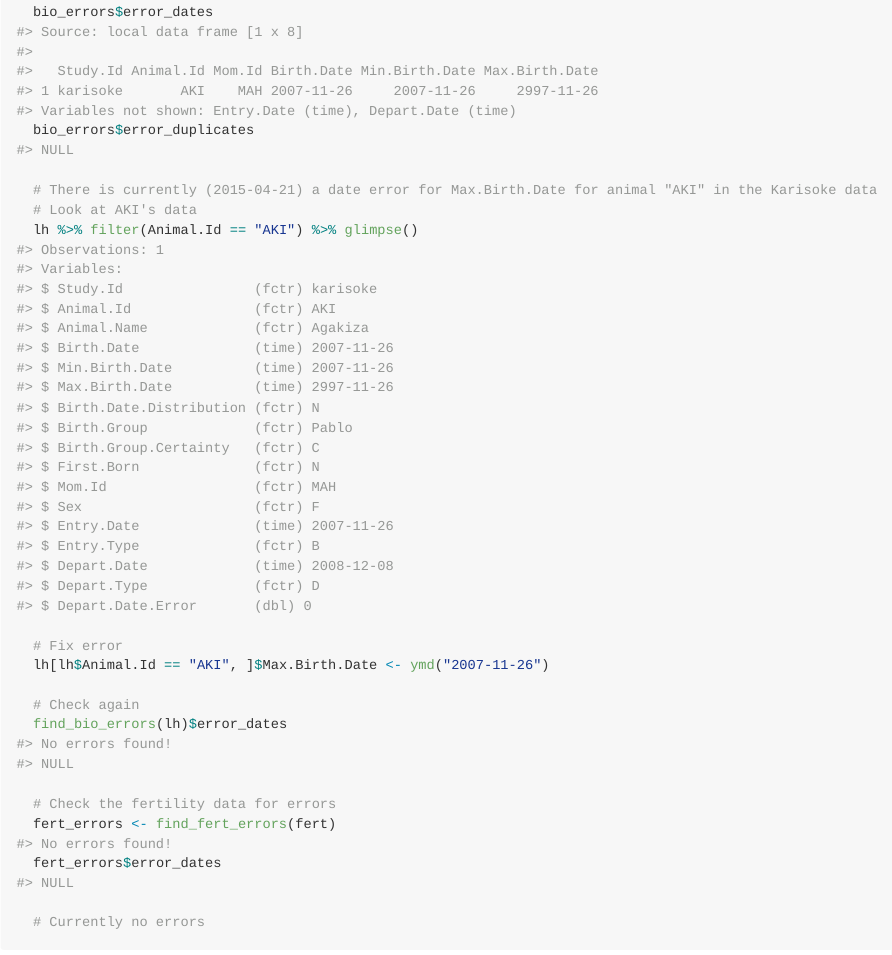
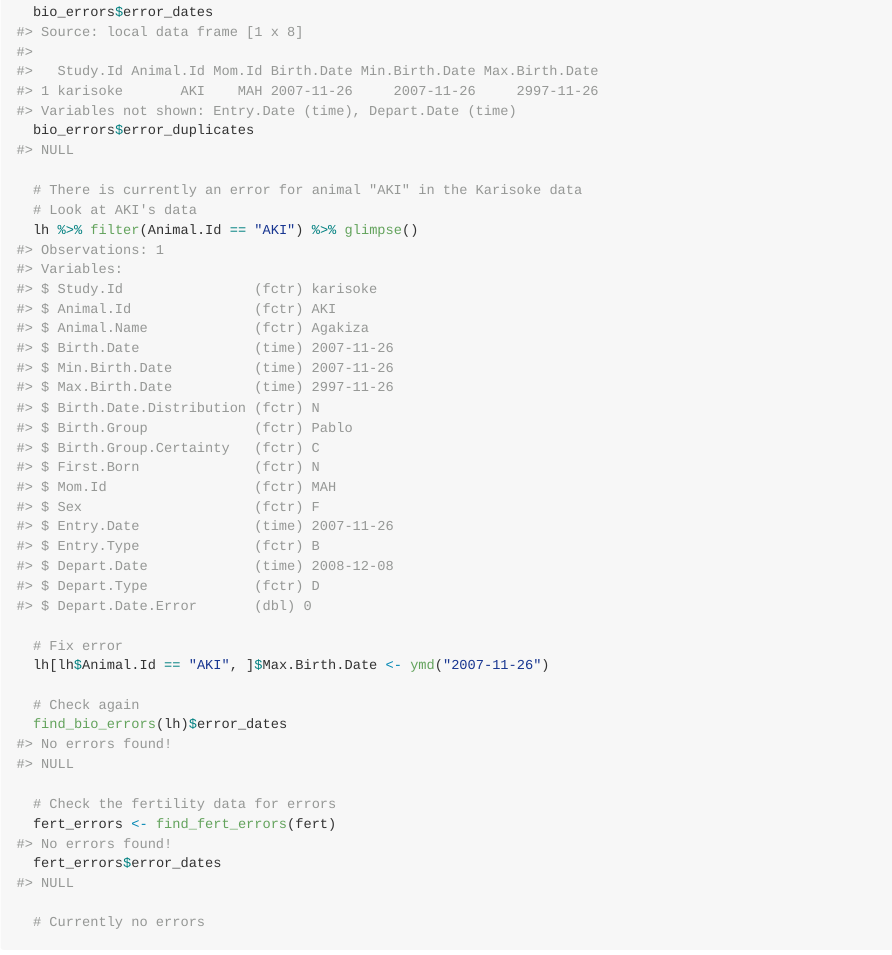
Before and after one commit to camposfa/plhdbR, an R Markdown document (README.Rmd): the page in a window 1100 px wide, from 3210 px down. The pictures show the output file README.md that the author committed with the source, drawn offline in the style of GitHub; long lines of code are wrapped.

Commit message:
Updated README

```diff
--- a/README.Rmd
+++ b/README.Rmd
@@ -91,7 +91,7 @@ The functions `find_bio_errors` and `find_fert_errors` scan the loaded biography
   bio_errors$error_dates
   bio_errors$error_duplicates
 
-  # There is currently (2015-04-21) a date error for Max.Birth.Date for animal "AKI" in the Karisoke data
+  # There is currently an error for animal "AKI" in the Karisoke data
   # Look at AKI's data
   lh %>% filter(Animal.Id == "AKI") %>% glimpse()
 
```
Also changed, not shown: README.md.
